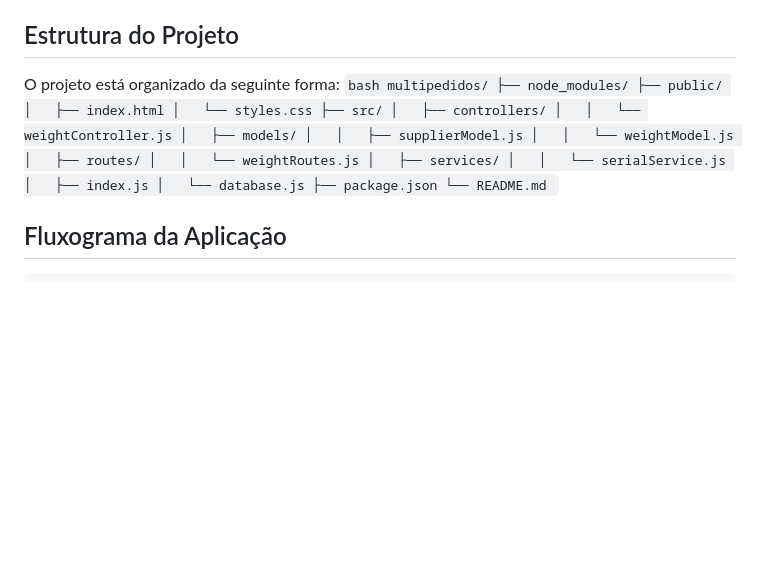
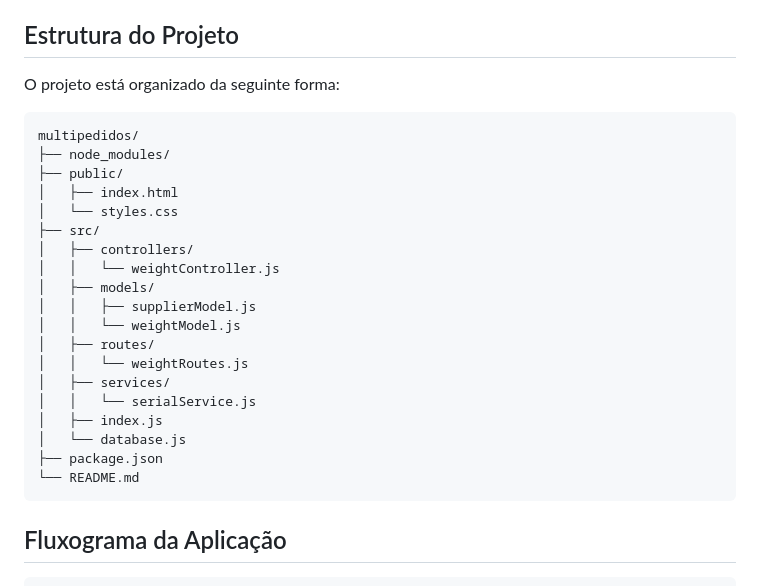
Before and after one commit to Guiilhermendes/multipedidos, a Markdown page: README.MD, the part around the change. GitHub-like rendering; blank space fills up the shorter version.

````diff
--- a/README.MD
+++ b/README.MD
@@ -70,7 +70,7 @@ Esta aplicação se comunica com um simulador de balança através de uma porta
 ## Estrutura do Projeto
 
 O projeto está organizado da seguinte forma:
-    ```bash
+
     multipedidos/
     ├── node_modules/
     ├── public/
@@ -90,7 +90,6 @@ O projeto está organizado da seguinte forma:
     │   └── database.js
     ├── package.json
     └── README.md
-    ```
 
 ## Fluxograma da Aplicação
     Início -> Configurar ambiente (Node.js, MySQL, Porta COM)
````
